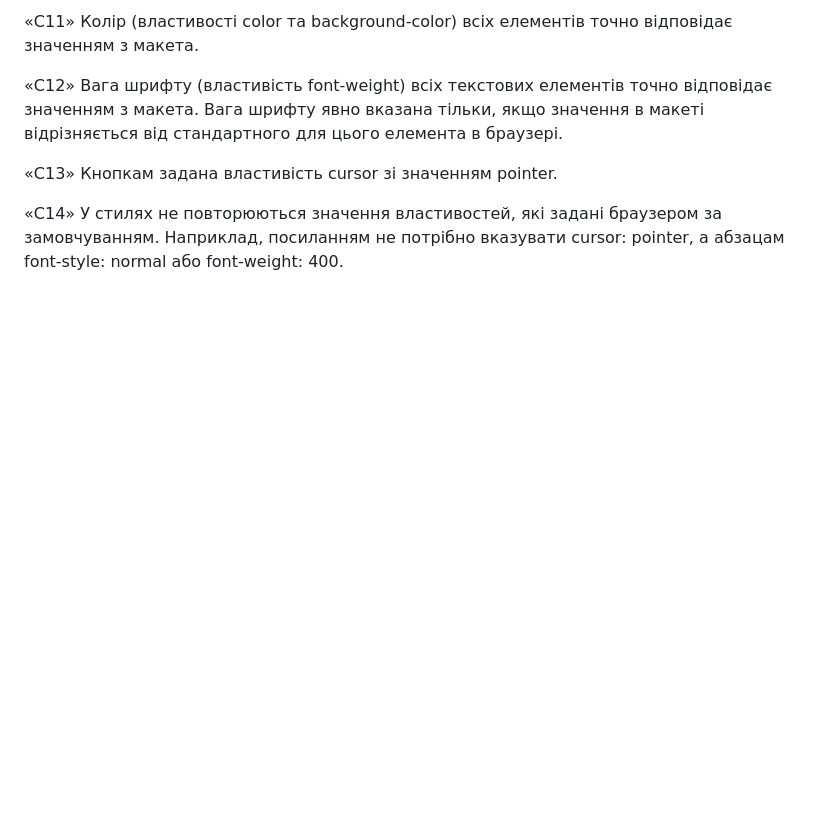
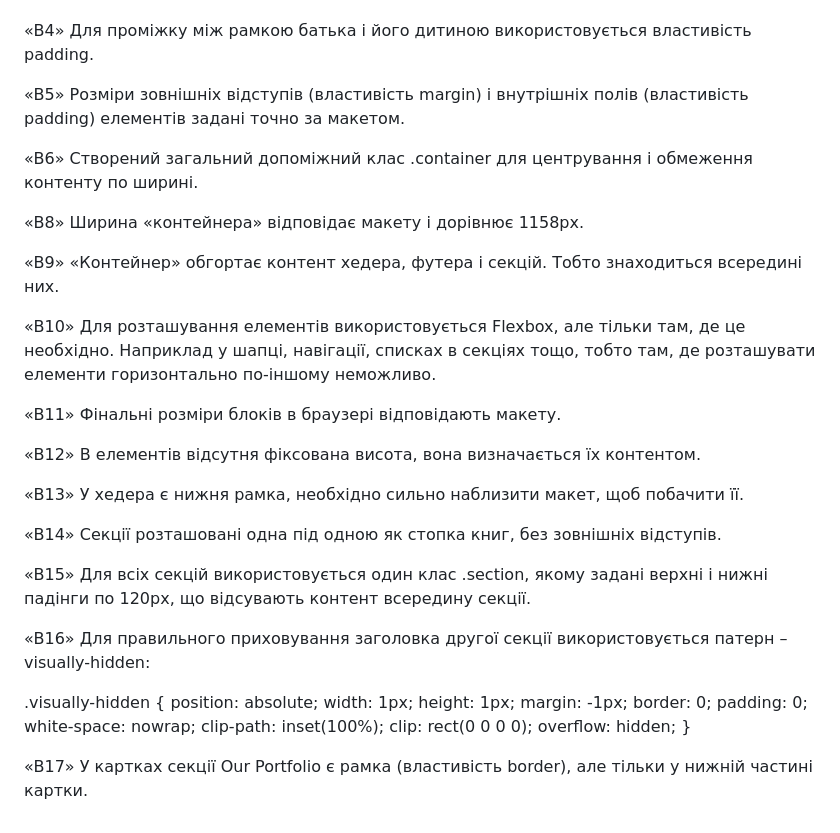
Before and after one commit to matafeii/goit-markup-hw-03, a Markdown page: README.md, the part around the change printed below. GitHub-like rendering; blank space fills up the shorter version.

```diff
--- a/README.md
+++ b/README.md
@@ -76,8 +65,64 @@
 
-«С11» Колір (властивості color та background-color) всіх елементів точно відповідає значенням з макета.
 
-«С12» Вага шрифту (властивість font-weight) всіх текстових елементів точно відповідає значенням з макета. Вага шрифту явно вказана тільки, якщо значення в макеті відрізняється від стандартного для цього елемента в браузері.
+«B4» Для проміжку між рамкою батька і його дитиною використовується властивість padding.
 
-«С13» Кнопкам задана властивість cursor зі значенням pointer.
 
-«С14» У стилях не повторюються значення властивостей, які задані браузером за замовчуванням. Наприклад, посиланням не потрібно вказувати cursor: pointer, а абзацам font-style: normal або font-weight: 400.
+
+«B5» Розміри зовнішніх відступів (властивість margin) і внутрішніх полів (властивість padding) елементів задані точно за макетом.
+
+
+
+«B6» Створений загальний допоміжний клас .container для центрування і обмеження контенту по ширині.
+
+
+
+«B8» Ширина «контейнера» відповідає макету і дорівнює 1158px.
+
+
+
+«B9» «Контейнер» обгортає контент хедера, футера і секцій. Тобто знаходиться всередині них.
+
+
+
+«B10» Для розташування елементів використовується Flexbox, але тільки там, де це необхідно. Наприклад у шапці, навігації, списках в секціях тощо, тобто там, де розташувати елементи горизонтально по-іншому неможливо.
+
+
+
+«B11» Фінальні розміри блоків в браузері відповідають макету.
+
+
+
+«B12» В елементів відсутня фіксована висота, вона визначається їх контентом.
+
+
+
+«B13» У хедера є нижня рамка, необхідно сильно наблизити макет, щоб побачити її.
+
+
+
+«B14» Секції розташовані одна під одною як стопка книг, без зовнішніх відступів.
+
+
+
+«B15» Для всіх секцій використовується один клас .section, якому задані верхні і нижні падінги по 120px, що відсувають контент всередину секції.
+
+
+
+«B16» Для правильного приховування заголовка другої секції використовується патерн – visually-hidden:
+
+.visually-hidden {
+ position: absolute;
+ width: 1px;
+ height: 1px;
+ margin: -1px;
+ border: 0;
+ padding: 0;
+ white-space: nowrap;
+ clip-path: inset(100%);
+ clip: rect(0 0 0 0);
+ overflow: hidden;
+}
+
+
+
+«B17» У картках секції Our Portfolio є рамка (властивість border), але тільки у нижній частині картки.
```
Also changed, not shown: other parts of README.md (+23 -34 lines).
